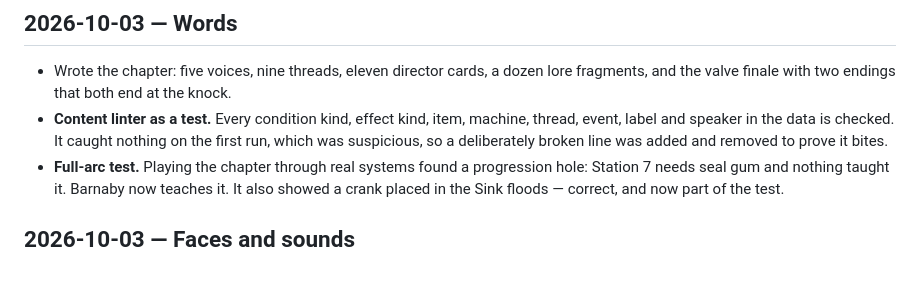
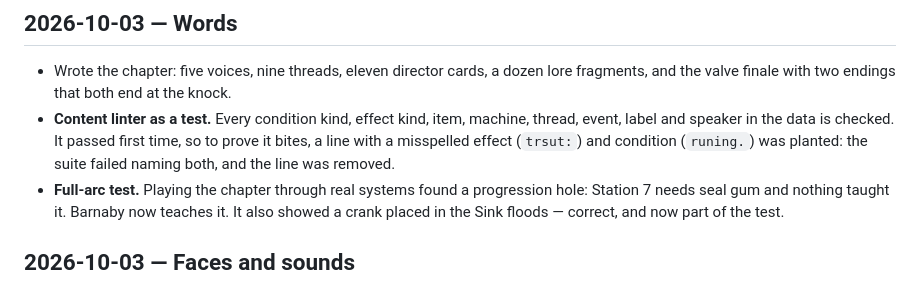
Before and after one commit to nothikemu/animator, a Markdown page: docs/DEVLOG.md, the part around the change. Drawn GitHub-style.

Commit message:
Devlog: record how the content linter was proven to catch errors
Co-Authored-By: Claude Opus 5.5 <noreply@anthropic.com>
Claude-Session: https://claude.ai/code/session_012qFCZYapA5vAPksXs49Dsh

```diff
--- a/docs/DEVLOG.md
+++ b/docs/DEVLOG.md
@@ -57,8 +57,9 @@ Concise record of decisions, problems, solutions and discoveries.
 * Wrote the chapter: five voices, nine threads, eleven director cards, a dozen lore fragments,
   and the valve finale with two endings that both end at the knock.
 * **Content linter as a test.** Every condition kind, effect kind, item, machine, thread,
-  event, label and speaker in the data is checked. It caught nothing on the first run, which
-  was suspicious, so a deliberately broken line was added and removed to prove it bites.
+  event, label and speaker in the data is checked. It passed first time, so to prove it bites, a
+  line with a misspelled effect (`trsut:`) and condition (`runing.`) was planted: the suite failed
+  naming both, and the line was removed.
 * **Full-arc test.** Playing the chapter through real systems found a progression hole: Station 7
   needs seal gum and nothing taught it. Barnaby now teaches it. It also showed a crank placed
   in the Sink floods — correct, and now part of the test.
```
